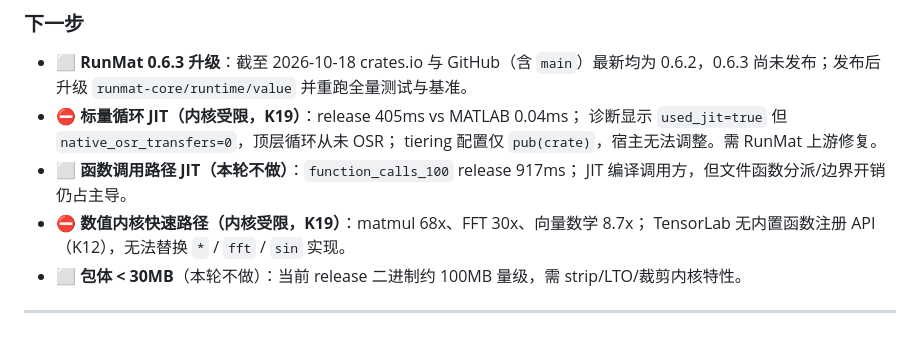
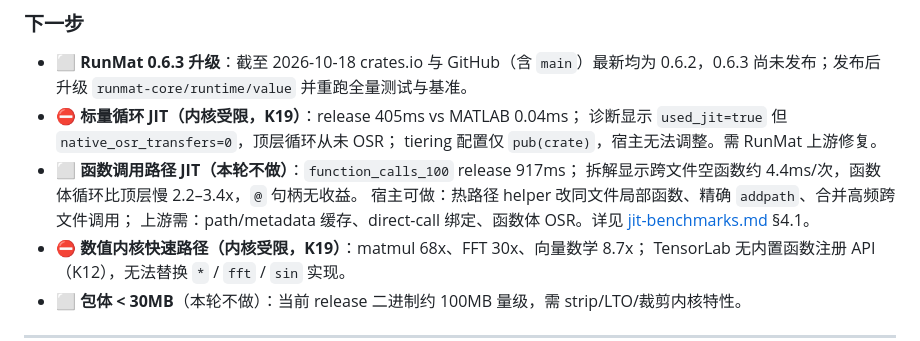
Before and after one commit to gao322759/TensorLab, a Markdown page: docs/roadmap.md, the part around the change. Drawn GitHub-style.

```diff
--- a/docs/roadmap.md
+++ b/docs/roadmap.md
@@ -143,7 +143,10 @@ Windows 便携 ZIP + 可选 MSI/NSIS；macOS DMG、Linux AppImage/deb 需在对
   诊断显示 `used_jit=true` 但 `native_osr_transfers=0`，顶层循环从未 OSR；
   tiering 配置仅 `pub(crate)`，宿主无法调整。需 RunMat 上游修复。
 - ⬜ **函数调用路径 JIT（本轮不做）**：`function_calls_100` release 917ms；
-  JIT 编译调用方，但文件函数分派/边界开销仍占主导。
+  拆解显示跨文件空函数约 4.4ms/次，函数体循环比顶层慢 2.2–3.4x，`@` 句柄无收益。
+  宿主可做：热路径 helper 改同文件局部函数、精确 `addpath`、合并高频跨文件调用；
+  上游需：path/metadata 缓存、direct-call 绑定、函数体 OSR。详见
+  [jit-benchmarks.md](jit-benchmarks.md) §4.1。
 - ⛔ **数值内核快速路径（内核受限，K19）**：matmul 68x、FFT 30x、向量数学 8.7x；
   TensorLab 无内置函数注册 API（K12），无法替换 `*` / `fft` / `sin` 实现。
 - ⬜ **包体 < 30MB**（本轮不做）：当前 release 二进制约 100MB 量级，需 strip/LTO/裁剪内核特性。
```
Also changed, not shown: docs/gaps.md (+1 -1 lines), docs/jit-benchmarks.md (+47 -0 lines).
